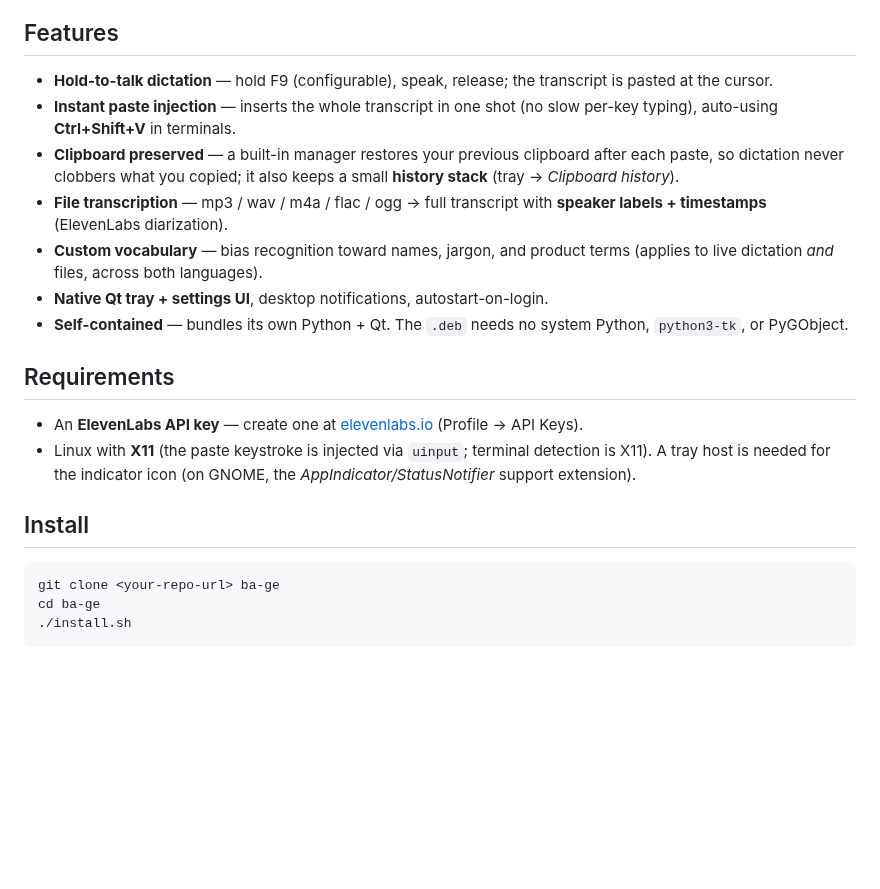
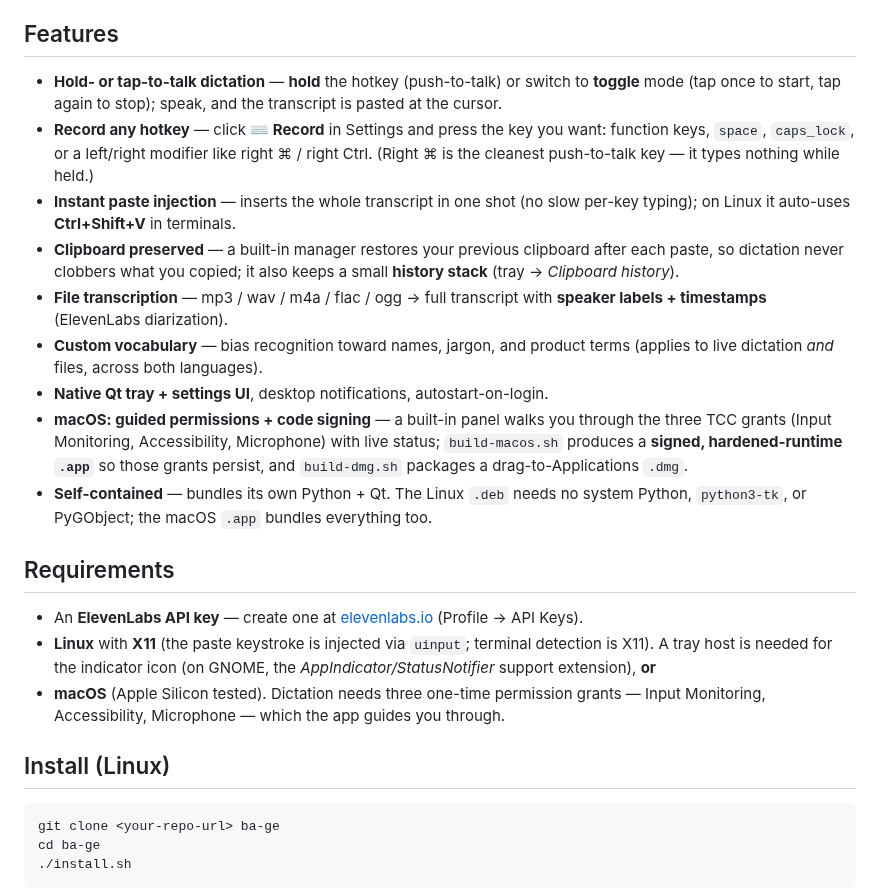
Before and after one commit to liux2/Ba-Ge, a Markdown page: README.md, the part around one of its changes. Rendered like a GitHub page; blank space fills up the shorter version.

````diff
--- a/README.md
+++ b/README.md
@@ -54,10 +54,14 @@ you better.)
 
 ## Features
 
-- **Hold-to-talk dictation** — hold F9 (configurable), speak, release; the
+- **Hold- or tap-to-talk dictation** — **hold** the hotkey (push-to-talk) or switch
+  to **toggle** mode (tap once to start, tap again to stop); speak, and the
   transcript is pasted at the cursor.
+- **Record any hotkey** — click **⌨ Record** in Settings and press the key you want:
+  function keys, `space`, `caps_lock`, or a left/right modifier like right ⌘ / right
+  Ctrl. (Right ⌘ is the cleanest push-to-talk key — it types nothing while held.)
 - **Instant paste injection** — inserts the whole transcript in one shot (no slow
-  per-key typing), auto-using **Ctrl+Shift+V** in terminals.
+  per-key typing); on Linux it auto-uses **Ctrl+Shift+V** in terminals.
 - **Clipboard preserved** — a built-in manager restores your previous clipboard
   after each paste, so dictation never clobbers what you copied; it also keeps a
   small **history stack** (tray → *Clipboard history*).
@@ -66,18 +70,24 @@ you better.)
 - **Custom vocabulary** — bias recognition toward names, jargon, and product terms
   (applies to live dictation *and* files, across both languages).
 - **Native Qt tray + settings UI**, desktop notifications, autostart-on-login.
-- **Self-contained** — bundles its own Python + Qt. The `.deb` needs no system
-  Python, `python3-tk`, or PyGObject.
+- **macOS: guided permissions + code signing** — a built-in panel walks you through
+  the three TCC grants (Input Monitoring, Accessibility, Microphone) with live status;
+  `build-macos.sh` produces a **signed, hardened-runtime `.app`** so those grants
+  persist, and `build-dmg.sh` packages a drag-to-Applications `.dmg`.
+- **Self-contained** — bundles its own Python + Qt. The Linux `.deb` needs no system
+  Python, `python3-tk`, or PyGObject; the macOS `.app` bundles everything too.
 
 ## Requirements
 
 - An **ElevenLabs API key** — create one at
   [elevenlabs.io](https://elevenlabs.io) (Profile → API Keys).
-- Linux with **X11** (the paste keystroke is injected via `uinput`; terminal
+- **Linux** with **X11** (the paste keystroke is injected via `uinput`; terminal
   detection is X11). A tray host is needed for the indicator icon (on GNOME, the
-  *AppIndicator/StatusNotifier* support extension).
+  *AppIndicator/StatusNotifier* support extension), **or**
+- **macOS** (Apple Silicon tested). Dictation needs three one-time permission grants
+  — Input Monitoring, Accessibility, Microphone — which the app guides you through.
 
-## Install
+## Install (Linux)
 
 ```bash
 git clone <your-repo-url> ba-ge
````
Also changed, not shown: other parts of README.md (+84 -27 lines), docs/screenshot-permissions.png (added), docs/screenshot.png.
